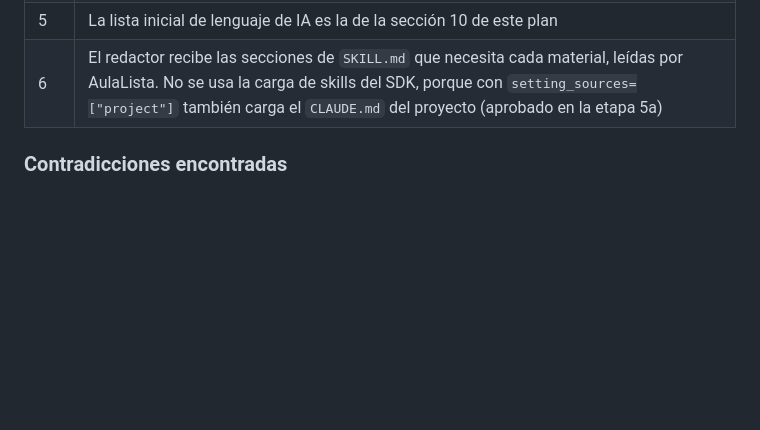
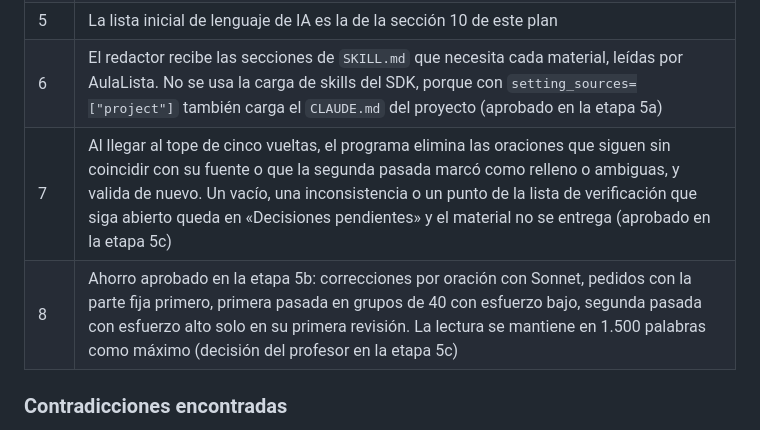
Before and after one commit to davelava-rgb/aulalista, a Markdown page: PLAN.md, the part around the change. GitHub-like rendering; blank space fills up the shorter version.

Commit message:
PLAN: record closure-at-cap and cost decisions approved in stages 5b and 5c
Co-Authored-By: Claude Opus 5.5 <noreply@anthropic.com>

```diff
--- a/PLAN.md
+++ b/PLAN.md
@@ -26,6 +26,8 @@ Términos usados en este plan:
 | 4 | El profesor llena las dos fichas en formularios de la página y las puede editar en cualquier momento. Un botón "Proponer desde las fuentes" llena los campos vacíos con datos de los archivos del curso, marcados "(propuesto)" y con su archivo de origen |
 | 5 | La lista inicial de lenguaje de IA es la de la sección 10 de este plan |
 | 6 | El redactor recibe las secciones de `SKILL.md` que necesita cada material, leídas por AulaLista. No se usa la carga de skills del SDK, porque con `setting_sources=["project"]` también carga el `CLAUDE.md` del proyecto (aprobado en la etapa 5a) |
+| 7 | Al llegar al tope de cinco vueltas, el programa elimina las oraciones que siguen sin coincidir con su fuente o que la segunda pasada marcó como relleno o ambiguas, y valida de nuevo. Un vacío, una inconsistencia o un punto de la lista de verificación que siga abierto queda en «Decisiones pendientes» y el material no se entrega (aprobado en la etapa 5c) |
+| 8 | Ahorro aprobado en la etapa 5b: correcciones por oración con Sonnet, pedidos con la parte fija primero, primera pasada en grupos de 40 con esfuerzo bajo, segunda pasada con esfuerzo alto solo en su primera revisión. La lectura se mantiene en 1.500 palabras como máximo (decisión del profesor en la etapa 5c) |
 
 ### Contradicciones encontradas
 
```
